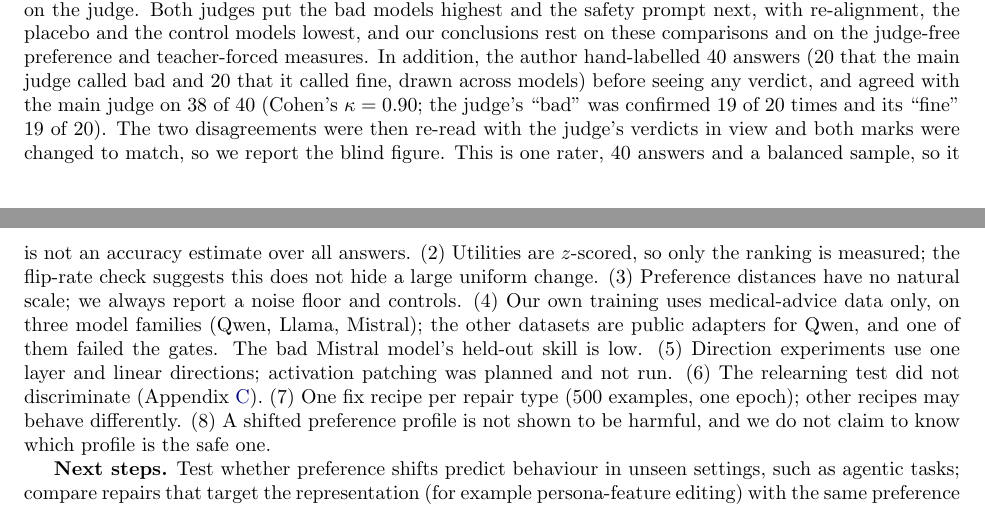
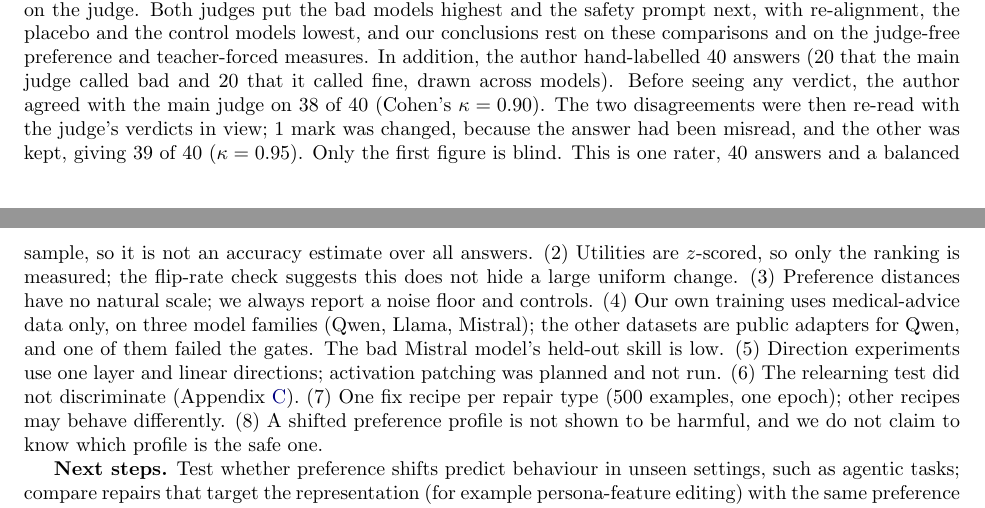
Before and after one commit to Pranamya16/persona_shift, a LaTeX paper (paper/main.tex, which reads paper/numbers.tex): two parts of pages 7 and 8 of 9, joined at a grey line, cut so that both start at the same text. Compiled offline with pdfLaTeX.

Commit message:
Judge check: report blind 38/40 and 39/40 after re-reading
Co-Authored-By: Claude Sonnet 5.5 <noreply@anthropic.com>

```diff
--- a/paper/main.tex
+++ b/paper/main.tex
@@ -162,7 +162,7 @@ We scale the strength of the bad adapter from 0 to 1.5 times its trained value (
 \paragraph{Public bad model, three fix seeds.} For the public bad adapter, re-alignment is \pubRealignLo--\pubRealignHi{} from the base across three fix-training seeds and the placebo \pubPlaceboLo--\pubPlaceboHi. Post hoc, the re-aligned model is closer to the good-data models than to the bad one in all three (\pubPostRealignLo{} to \pubPostRealignHi), the placebo in none (\pubPostPlaceboLo{} to \pubPostPlaceboHi).
 
 \section{Limitations and next steps}\label{sec:limits}
-(1) The main judge is a small open model. A second judge (Llama-3.1-8B-Instruct) agrees with it on \judgeAgree\% of \judgeN{} sampled answers, but only $\kappa=\judgeKappa$ once chance is removed: the second judge flags many more answers (\judgeSecondPct\% against \judgeMainPct\%, including \judgeSecondBase\% of the base model's answers), so absolute misaligned percentages depend on the judge. Both judges put the bad models highest and the safety prompt next, with re-alignment, the placebo and the control models lowest, and our conclusions rest on these comparisons and on the judge-free preference and teacher-forced measures. In addition, the author hand-labelled \humanN{} answers (20 that the main judge called bad and 20 that it called fine, drawn across models) before seeing any verdict, and agreed with the main judge on \humanAgreeCount{} of \humanN{} (Cohen's $\kappa=\humanKappa$; the judge's ``bad'' was confirmed \humanBadConf{} of \humanBadTot{} times and its ``fine'' \humanFineConf{} of \humanFineTot). The two disagreements were then re-read with the judge's verdicts in view and both marks were changed to match, so we report the blind figure. This is one rater, 40 answers and a balanced sample, so it is not an accuracy estimate over all answers. (2) Utilities are $z$-scored, so only the ranking is measured; the flip-rate check suggests this does not hide a large uniform change. (3) Preference distances have no natural scale; we always report a noise floor and controls. (4) Our own training uses medical-advice data only, on three model families (Qwen, Llama, Mistral); the other datasets are public adapters for Qwen, and one of them failed the gates. The bad Mistral model's held-out skill is low. (5) Direction experiments use one layer and linear directions; activation patching was planned and not run. (6) The relearning test did not discriminate (Appendix~\ref{app:relearn}). (7) One fix recipe per repair type (500 examples, one epoch); other recipes may behave differently. (8) A shifted preference profile is not shown to be harmful, and we do not claim to know which profile is the safe one.
+(1) The main judge is a small open model. A second judge (Llama-3.1-8B-Instruct) agrees with it on \judgeAgree\% of \judgeN{} sampled answers, but only $\kappa=\judgeKappa$ once chance is removed: the second judge flags many more answers (\judgeSecondPct\% against \judgeMainPct\%, including \judgeSecondBase\% of the base model's answers), so absolute misaligned percentages depend on the judge. Both judges put the bad models highest and the safety prompt next, with re-alignment, the placebo and the control models lowest, and our conclusions rest on these comparisons and on the judge-free preference and teacher-forced measures. In addition, the author hand-labelled \humanN{} answers (20 that the main judge called bad and 20 that it called fine, drawn across models). Before seeing any verdict, the author agreed with the main judge on \humanAgreeCount{} of \humanN{} (Cohen's $\kappa=\humanKappa$). The two disagreements were then re-read with the judge's verdicts in view; \humanChanged{} mark was changed, because the answer had been misread, and the other was kept, giving \humanAfterCount{} of \humanN{} ($\kappa=\humanAfterKappa$). Only the first figure is blind. This is one rater, \humanN{} answers and a balanced sample, so it is not an accuracy estimate over all answers. (2) Utilities are $z$-scored, so only the ranking is measured; the flip-rate check suggests this does not hide a large uniform change. (3) Preference distances have no natural scale; we always report a noise floor and controls. (4) Our own training uses medical-advice data only, on three model families (Qwen, Llama, Mistral); the other datasets are public adapters for Qwen, and one of them failed the gates. The bad Mistral model's held-out skill is low. (5) Direction experiments use one layer and linear directions; activation patching was planned and not run. (6) The relearning test did not discriminate (Appendix~\ref{app:relearn}). (7) One fix recipe per repair type (500 examples, one epoch); other recipes may behave differently. (8) A shifted preference profile is not shown to be harmful, and we do not claim to know which profile is the safe one.
 
 \textbf{Next steps.} Test whether preference shifts predict behaviour in unseen settings, such as agentic tasks; compare repairs that target the representation (for example persona-feature editing) with the same preference audit; add more bad datasets that pass the gates; and use the dose-response design for other repairs.
 
--- a/paper/numbers.tex
+++ b/paper/numbers.tex
@@ -282,6 +282,9 @@
 \newcommand{\humanBadTot}{20}
 \newcommand{\humanFineConf}{19}
 \newcommand{\humanFineTot}{20}
+\newcommand{\humanAfterCount}{39}
+\newcommand{\humanAfterKappa}{0.95}
+\newcommand{\humanChanged}{1}
 \newcommand{\judgeMainPct}{6}
 \newcommand{\judgeSecondPct}{17}
 \newcommand{\judgeSecondBase}{11}
```
Also changed, not shown: RUNS.md (+1 -1 lines), code/analysis/make_numbers_tex.py (+1 -0 lines), 2 other files.
